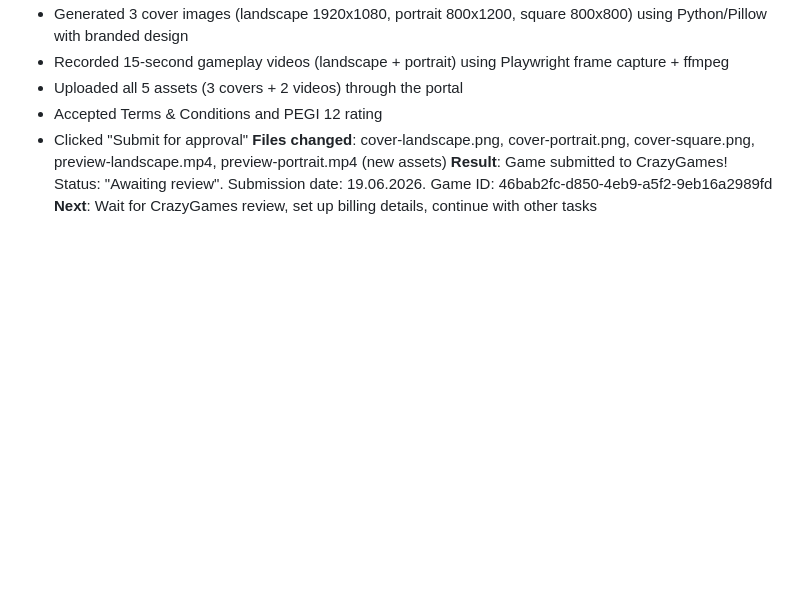
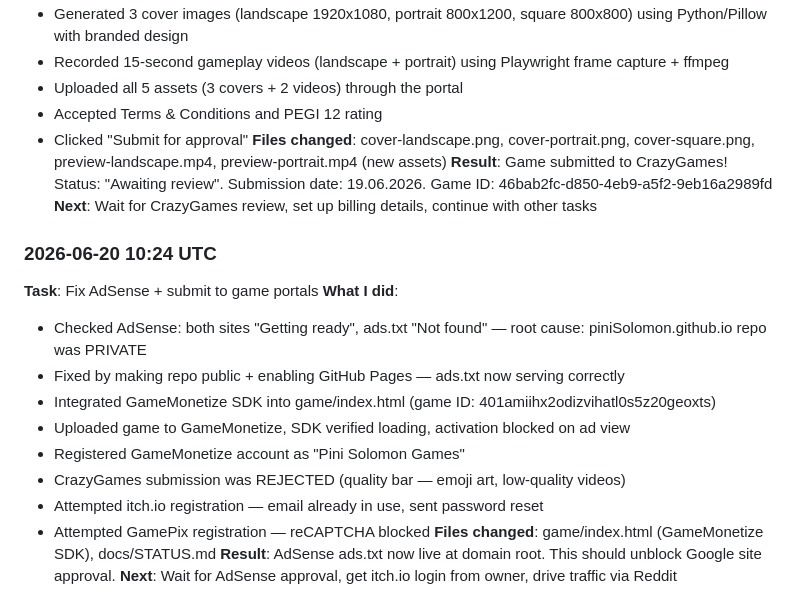
Before and after one commit to piniSolomon/coin-empire, a Markdown page: docs/GAME-LOG.md, the part around the change. GitHub-like rendering; blank space fills up the shorter version.

Commit message:
Fix AdSense blocker: make piniSolomon.github.io repo public
- Root cause: repo existed but was private, ads.txt returned 404
- Made repo public, enabled GitHub Pages
- ads.txt now serving at https://pinisolomon.github.io/ads.txt
- AdSense should detect and approve the site
- Also logged GameMonetize SDK integration, CrazyGames rejection

Co-Authored-By: Claude Opus 4 <noreply@anthropic.com>

```diff
--- a/docs/GAME-LOG.md
+++ b/docs/GAME-LOG.md
@@ -68,3 +68,18 @@
 **Files changed**: cover-landscape.png, cover-portrait.png, cover-square.png, preview-landscape.mp4, preview-portrait.mp4 (new assets)
 **Result**: Game submitted to CrazyGames! Status: "Awaiting review". Submission date: 19.06.2026. Game ID: 46bab2fc-d850-4eb9-a5f2-9eb16a2989fd
 **Next**: Wait for CrazyGames review, set up billing details, continue with other tasks
+
+### 2026-06-20 10:24 UTC
+**Task**: Fix AdSense + submit to game portals
+**What I did**:
+- Checked AdSense: both sites "Getting ready", ads.txt "Not found" — root cause: piniSolomon.github.io repo was PRIVATE
+- Fixed by making repo public + enabling GitHub Pages — ads.txt now serving correctly
+- Integrated GameMonetize SDK into game/index.html (game ID: 401amiihx2odizvihatl0s5z20geoxts)
+- Uploaded game to GameMonetize, SDK verified loading, activation blocked on ad view
+- Registered GameMonetize account as "Pini Solomon Games"
+- CrazyGames submission was REJECTED (quality bar — emoji art, low-quality videos)
+- Attempted itch.io registration — email already in use, sent password reset
+- Attempted GamePix registration — reCAPTCHA blocked
+**Files changed**: game/index.html (GameMonetize SDK), docs/STATUS.md
+**Result**: AdSense ads.txt now live at domain root. This should unblock Google site approval.
+**Next**: Wait for AdSense approval, get itch.io login from owner, drive traffic via Reddit
```
